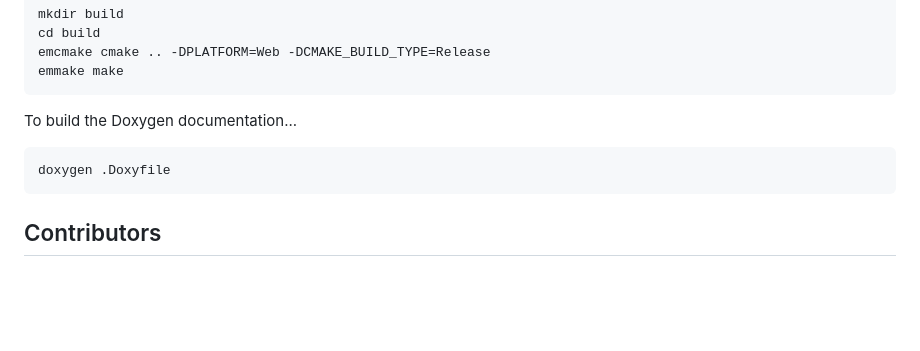
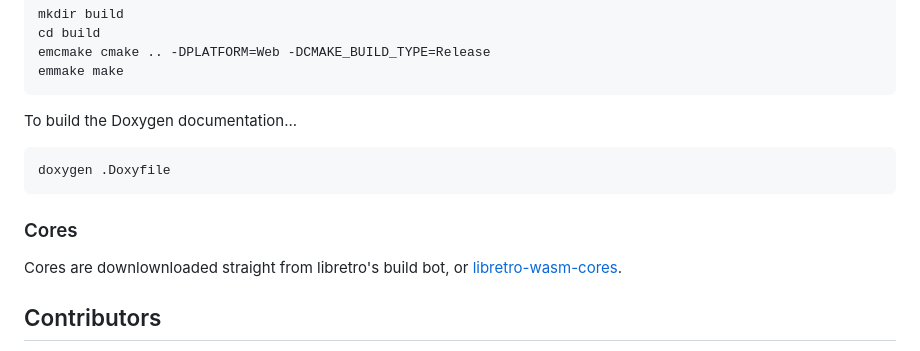
Before and after one commit to RobLoach/raylib-libretro, a Markdown page: README.md, the part around the change. GitHub-like rendering; blank space fills up the shorter version.

Commit message:
Update docs with link to libretro-wasm-cores

````diff
--- a/README.md
+++ b/README.md
@@ -153,6 +153,10 @@ To build the Doxygen documentation...
 doxygen .Doxyfile
 ```
 
+### Cores
+
+Cores are downlownloaded straight from libretro's build bot, or [libretro-wasm-cores](https://github.com/konsumer/libretro-wasm-cores).
+
 ## Contributors
 
 - [Konsumer](https://github.com/konsumer)
````
